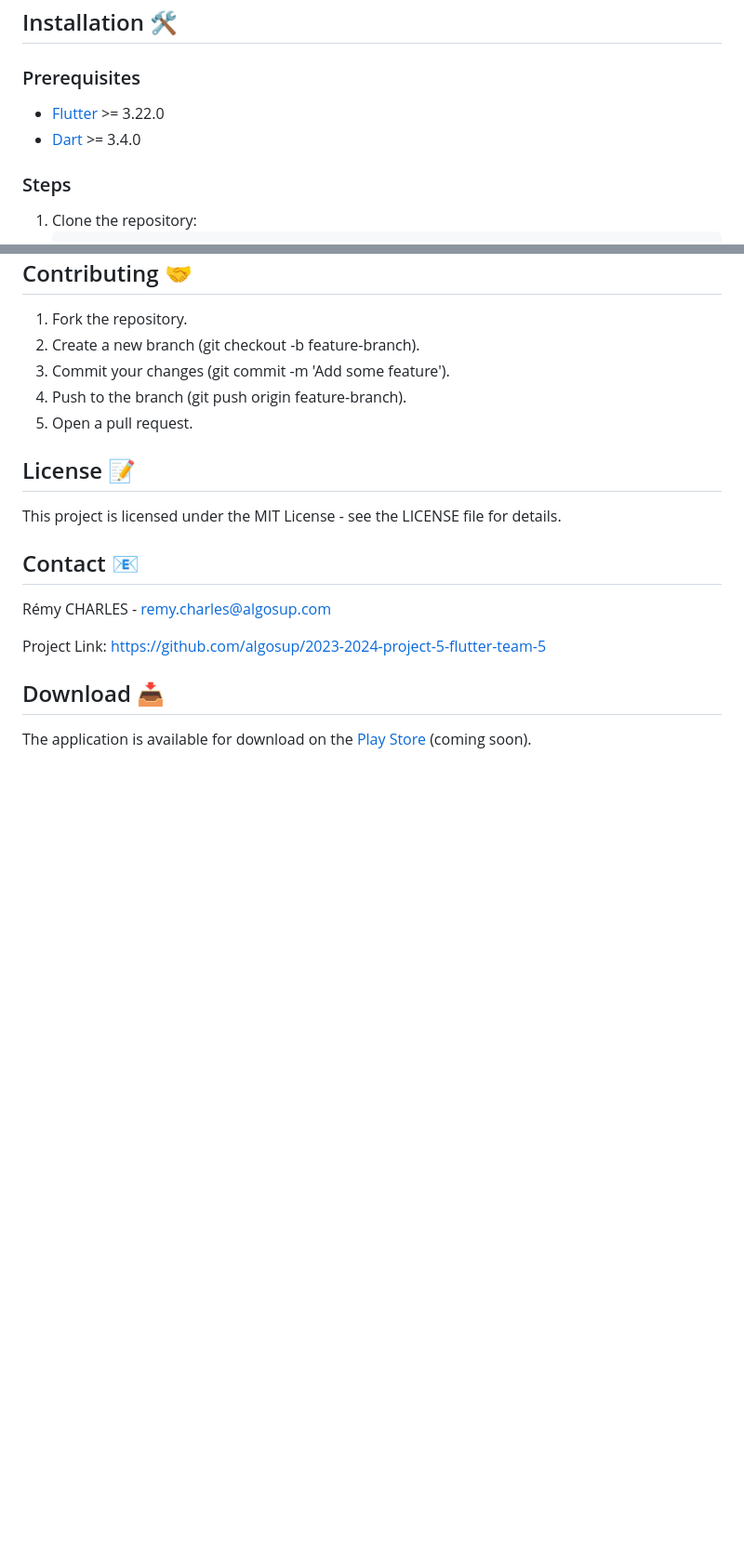
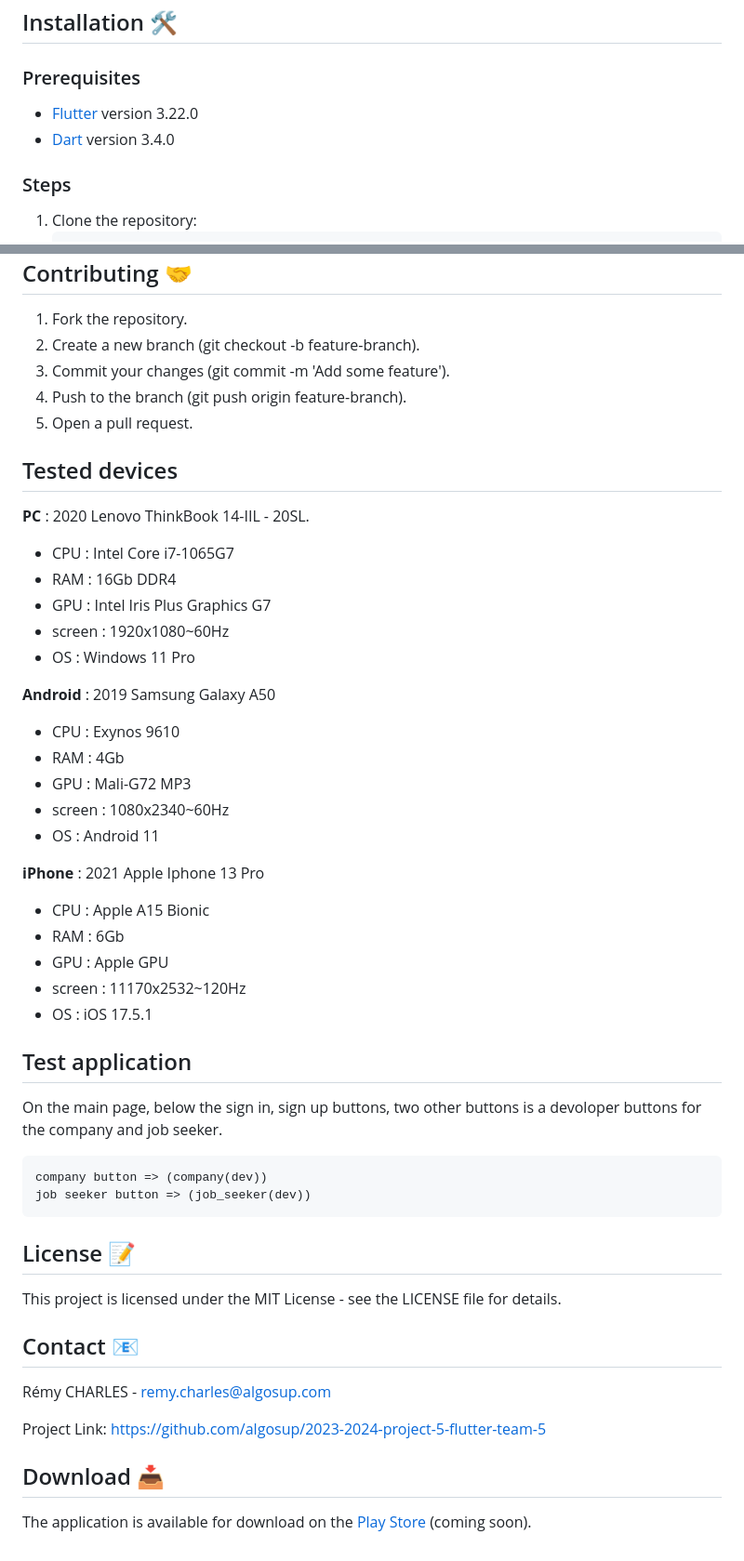
Before and after one commit to algosup/2023-2024-project-5-flutter-team-5, a Markdown page: README.md, 2 parts joined by grey strips. Shown: that part at 93% size. Rendered like a GitHub page; blank space fills up the shorter version.

````diff
--- a/README.md
+++ b/README.md
@@ -47,8 +47,8 @@ The key points of the Adopte Un Candidat concept are as follows:
 ## Installation 🛠️
 
 ### Prerequisites
-- [Flutter](https://flutter.dev/) >= 3.22.0
-- [Dart](https://dart.dev/) >= 3.4.0
+- [Flutter](https://flutter.dev/) version 3.22.0
+- [Dart](https://dart.dev/) version 3.4.0
 
 ### Steps
 1. Clone the repository:
@@ -87,6 +86,40 @@ API_KEY=your_api_key
 4. Push to the branch (git push origin feature-branch).
 5. Open a pull request.
 
+## Tested devices
+
+**PC** : 2020 Lenovo ThinkBook 14-IIL - 20SL.
+- CPU : Intel Core i7-1065G7
+- RAM : 16Gb DDR4
+- GPU : Intel Iris Plus Graphics G7
+- screen : 1920x1080~60Hz
+- OS : Windows 11 Pro
+
+**Android** : 2019 Samsung Galaxy A50
+
+- CPU : Exynos 9610
+- RAM : 4Gb
+- GPU : Mali-G72 MP3
+- screen : 1080x2340~60Hz
+- OS : Android 11
+
+**iPhone** : 2021 Apple Iphone 13 Pro
+
+- CPU : Apple A15 Bionic
+- RAM : 6Gb
+- GPU : Apple GPU
+- screen : 11170x2532~120Hz
+- OS : iOS 17.5.1
+
+## Test application
+
+On the main page, below the sign in, sign up buttons, two other buttons is a devoloper buttons for the company and job seeker.
+
+```
+company button => (company(dev))
+job seeker button => (job_seeker(dev))
+```
+
 ## License 📝
 
 This project is licensed under the MIT License - see the LICENSE file for details.
````
Also changed, not shown: other parts of README.md (+0 -1 lines).
